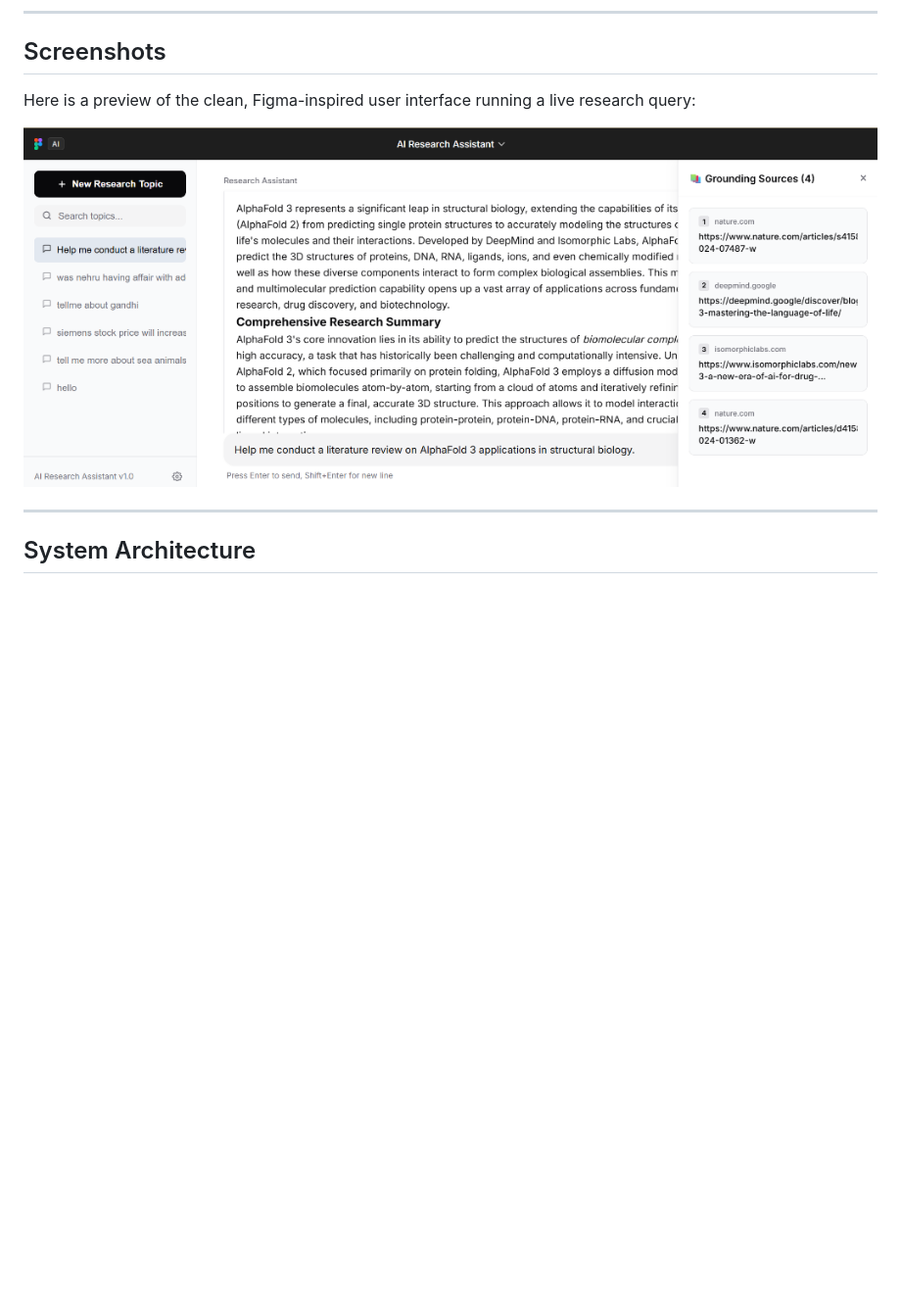
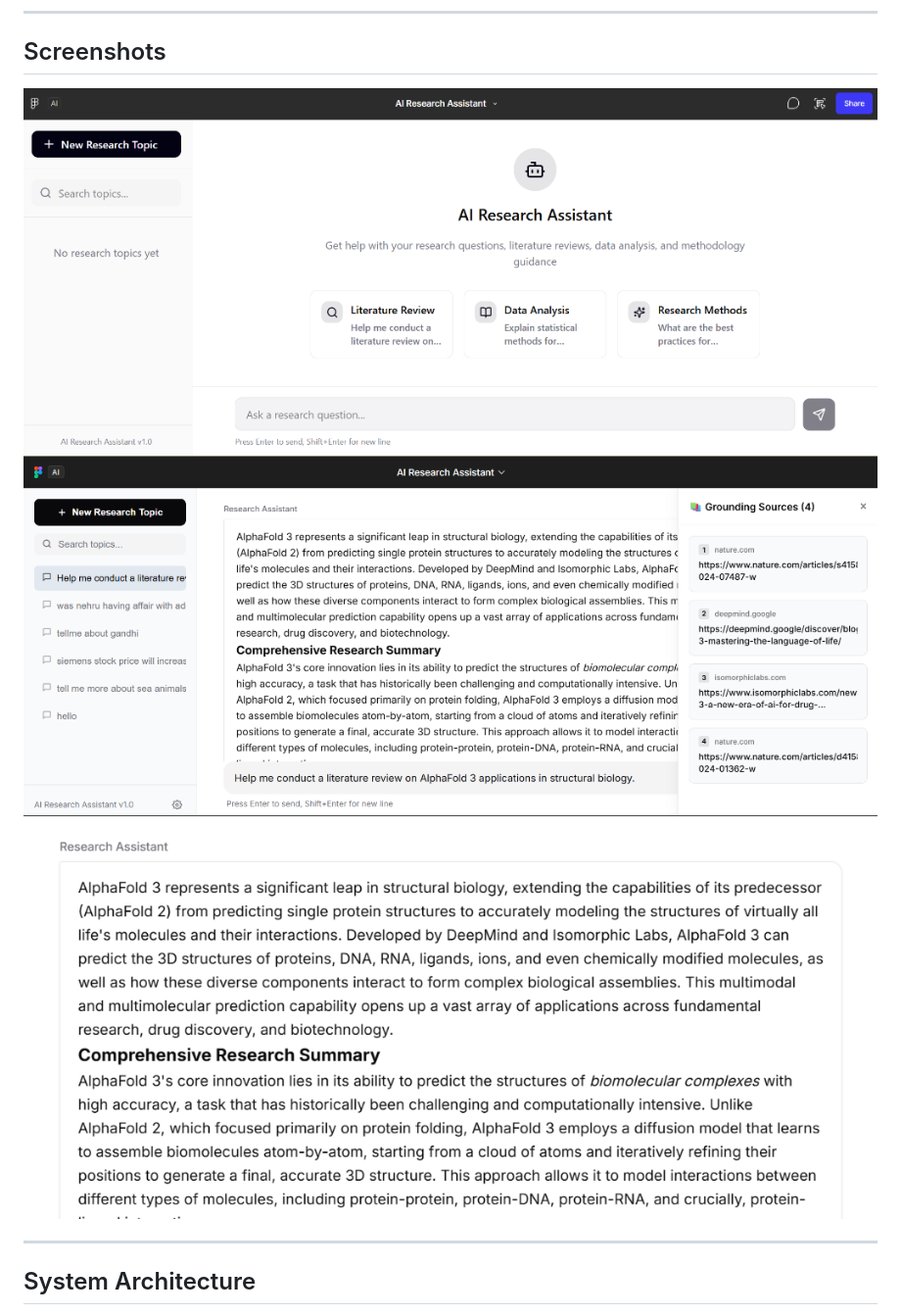
Before and after one commit to Aalokitaa/AI-ASSITANT, a Markdown page: README.md, the part around the change. Shown: that part at 98% size. Rendered like a GitHub page; pictures changed too: screenshots/home.png (added); blank space fills up the shorter version.

Commit message:
docs: rename and restructure screenshots folder matching README markdown specifications

```diff
--- a/README.md
+++ b/README.md
@@ -5,10 +5,9 @@
 ---
 
 ## Screenshots
-
-Here is a preview of the clean, Figma-inspired user interface running a live research query:
-
-![ResearchMind AI Dashboard](assets/dashboard_screenshot.png)
+![Home Screen](screenshots/home.png)
+![Research Response](screenshots/response.png)
+![Grounding Sources](screenshots/sources.png)
 
 ---
 
```
Also changed, not shown: screenshots/response.png (renamed from assets/dashboard_screenshot.png), screenshots/sources.png (renamed from assets/response_details.png).
